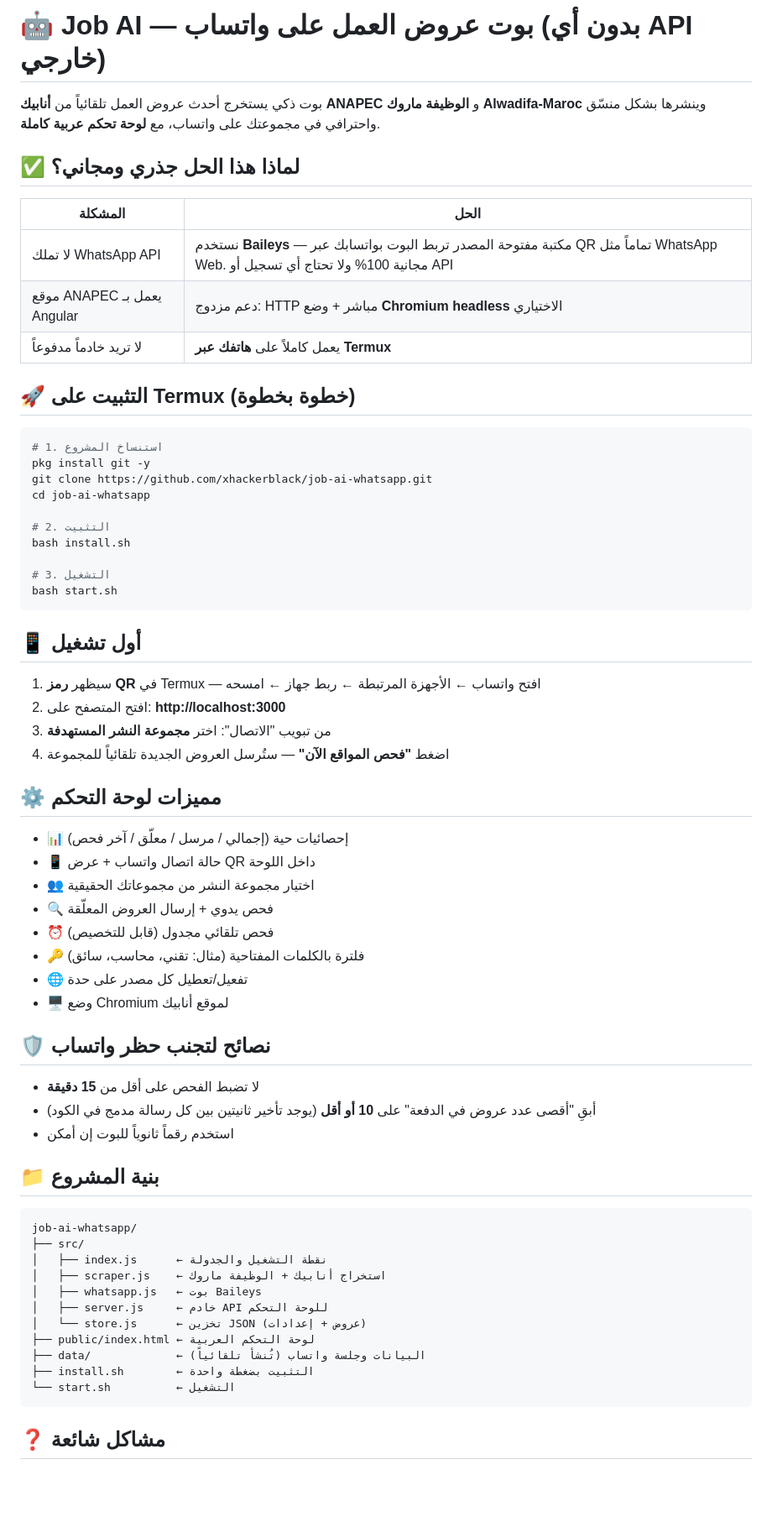
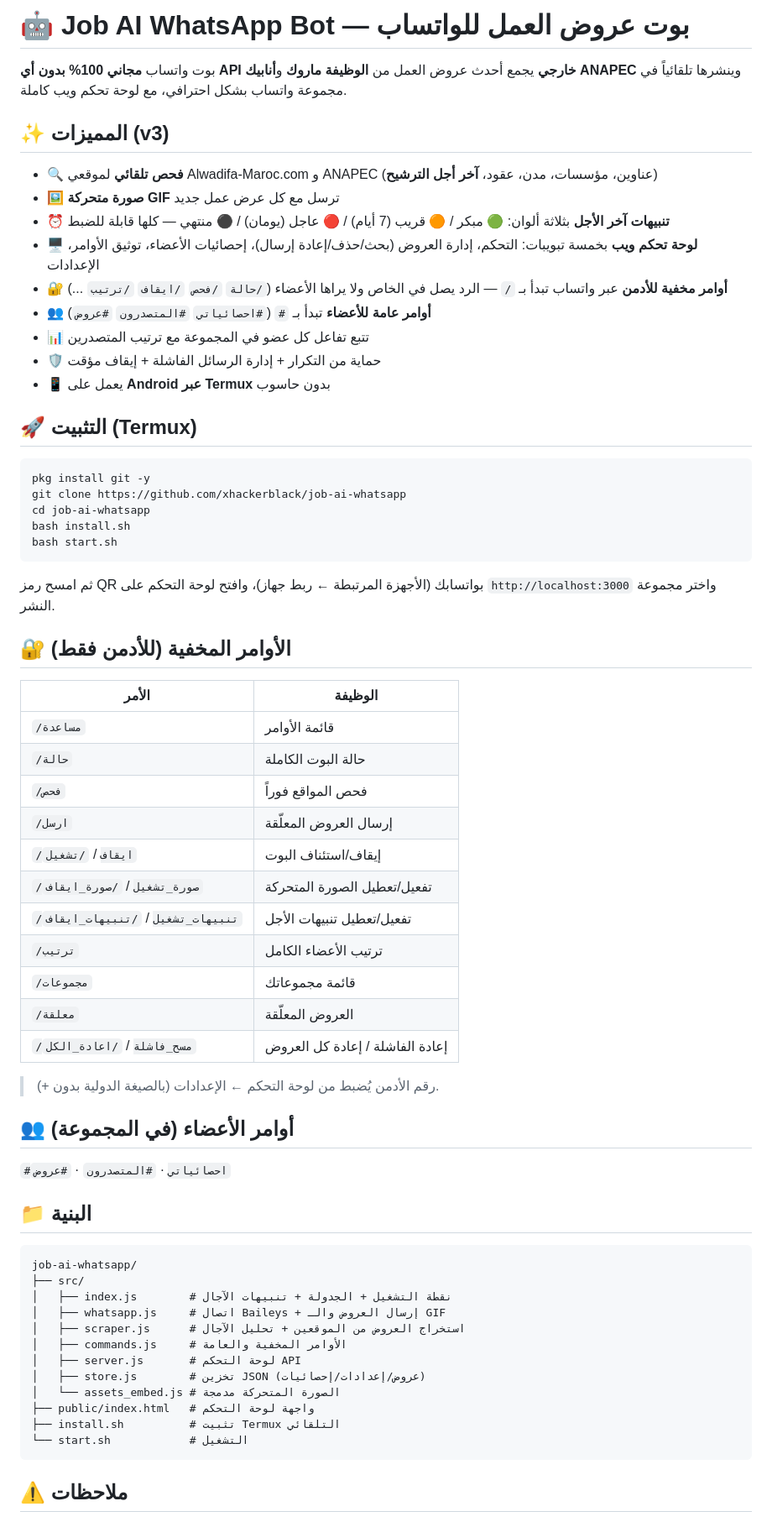
Before and after one commit to xhackerblack/job-ai-whatsapp, a Markdown page: README.md, the part around one of its changes. Shown at 84% size. Rendered like a GitHub page; blank space fills up the shorter version.

Commit message:
📖 README v3: توثيق المميزات والأوامر المخفية وأوامر الأعضاء

````diff
--- a/README.md
+++ b/README.md
@@ -1,69 +1,69 @@
-# 🤖 Job AI — بوت عروض العمل على واتساب (بدون أي API خارجي)
+# 🤖 Job AI WhatsApp Bot — بوت عروض العمل للواتساب
 
-بوت ذكي يستخرج أحدث عروض العمل تلقائياً من **أنابيك ANAPEC** و **الوظيفة ماروك Alwadifa-Maroc** وينشرها بشكل منسّق واحترافي في مجموعتك على واتساب، مع **لوحة تحكم عربية كاملة**.
+بوت واتساب **مجاني 100% بدون أي API خارجي** يجمع أحدث عروض العمل من **الوظيفة ماروك** و**أنابيك ANAPEC** وينشرها تلقائياً في مجموعة واتساب بشكل احترافي، مع لوحة تحكم ويب كاملة.
 
-## ✅ لماذا هذا الحل جذري ومجاني؟
+## ✨ المميزات (v3)
 
-| المشكلة | الحل |
-|---|---|
-| لا تملك WhatsApp API | نستخدم **Baileys** — مكتبة مفتوحة المصدر تربط البوت بواتسابك عبر QR تماماً مثل WhatsApp Web. مجانية 100% ولا تحتاج أي تسجيل أو API |
-| موقع ANAPEC يعمل بـ Angular | دعم مزدوج: HTTP مباشر + وضع **Chromium headless** الاختياري |
-| لا تريد خادماً مدفوعاً | يعمل كاملاً على **هاتفك عبر Termux** |
+- 🔍 **فحص تلقائي** لموقعي Alwadifa-Maroc.com و ANAPEC (عناوين، مؤسسات، مدن، عقود، **آخر أجل الترشيح**)
+- 🖼️ **صورة متحركة GIF** ترسل مع كل عرض عمل جديد
+- ⏰ **تنبيهات آخر الأجل** بثلاثة ألوان: 🟢 مبكر / 🟠 قريب (7 أيام) / 🔴 عاجل (يومان) / ⚫ منتهي — كلها قابلة للضبط
+- 🖥️ **لوحة تحكم ويب** بخمسة تبويبات: التحكم، إدارة العروض (بحث/حذف/إعادة إرسال)، إحصائيات الأعضاء، توثيق الأوامر، الإعدادات
+- 🔐 **أوامر مخفية للأدمن** عبر واتساب تبدأ بـ `/` — الرد يصل في الخاص ولا يراها الأعضاء (`/حالة` `/فحص` `/ايقاف` `/ترتيب` ...)
+- 👥 **أوامر عامة للأعضاء** تبدأ بـ `#` (`#احصائياتي` `#المتصدرون` `#عروض`)
+- 📊 تتبع تفاعل كل عضو في المجموعة مع ترتيب المتصدرين
+- 🛡️ حماية من التكرار + إدارة الرسائل الفاشلة + إيقاف مؤقت
+- 📱 يعمل على **Android عبر Termux** بدون حاسوب
 
-## 🚀 التثبيت على Termux (خطوة بخطوة)
+## 🚀 التثبيت (Termux)
 
 ```bash
-# 1. استنساخ المشروع
 pkg install git -y
-git clone https://github.com/xhackerblack/job-ai-whatsapp.git
+git clone https://github.com/xhackerblack/job-ai-whatsapp
 cd job-ai-whatsapp
-
-# 2. التثبيت
 bash install.sh
-
-# 3. التشغيل
 bash start.sh
 ```
 
-## 📱 أول تشغيل
+ثم امسح رمز QR بواتسابك (الأجهزة المرتبطة ← ربط جهاز)، وافتح لوحة التحكم على `http://localhost:3000` واختر مجموعة النشر.
 
-1. سيظهر **رمز QR** في Termux — افتح واتساب ← الأجهزة المرتبطة ← ربط جهاز ← امسحه
-2. افتح المتصفح على: **http://localhost:3000**
-3. من تبويب "الاتصال": اختر **مجموعة النشر المستهدفة**
-4. اضغط **"فحص المواقع الآن"** — ستُرسل العروض الجديدة تلقائياً للمجموعة
+## 🔐 الأوامر المخفية (للأدمن فقط)
 
-## ⚙️ مميزات لوحة التحكم
+| الأمر | الوظيفة |
+|---|---|
+| `/مساعدة` | قائمة الأوامر |
+| `/حالة` | حالة البوت الكاملة |
+| `/فحص` | فحص المواقع فوراً |
+| `/ارسل` | إرسال العروض المعلّقة |
+| `/ايقاف` / `/تشغيل` | إيقاف/استئناف البوت |
+| `/صورة_تشغيل` / `/صورة_ايقاف` | تفعيل/تعطيل الصورة المتحركة |
+| `/تنبيهات_تشغيل` / `/تنبيهات_ايقاف` | تفعيل/تعطيل تنبيهات الأجل |
+| `/ترتيب` | ترتيب الأعضاء الكامل |
+| `/مجموعات` | قائمة مجموعاتك |
+| `/معلقة` | العروض المعلّقة |
+| `/مسح_فاشلة` / `/اعادة_الكل` | إعادة الفاشلة / إعادة كل العروض |
 
-- 📊 إحصائيات حية (إجمالي / مرسل / معلّق / آخر فحص)
-- 📱 حالة اتصال واتساب + عرض QR داخل اللوحة
-- 👥 اختيار مجموعة النشر من مجموعاتك الحقيقية
-- 🔍 فحص يدوي + إرسال العروض المعلّقة
-- ⏰ فحص تلقائي مجدول (قابل للتخصيص)
-- 🔑 فلترة بالكلمات المفتاحية (مثال: تقني، محاسب، سائق)
-- 🌐 تفعيل/تعطيل كل مصدر على حدة
-- 🖥️ وضع Chromium لموقع أنابيك
+> رقم الأدمن يُضبط من لوحة التحكم ← الإعدادات (بالصيغة الدولية بدون +).
 
-## 🛡️ نصائح لتجنب حظر واتساب
+## 👥 أوامر الأعضاء (في المجموعة)
 
-- لا تضبط الفحص على أقل من **15 دقيقة**
-- أبقِ "أقصى عدد عروض في الدفعة" على **10 أو أقل** (يوجد تأخير ثانيتين بين كل رسالة مدمج في الكود)
-- استخدم رقماً ثانوياً للبوت إن أمكن
+`#احصائياتي` · `#المتصدرون` · `#عروض`
 
-## 📁 بنية المشروع
+## 📁 البنية
 
 ```
 job-ai-whatsapp/
 ├── src/
-│   ├── index.js      ← نقطة التشغيل والجدولة
-│   ├── scraper.js    ← استخراج أنابيك + الوظيفة ماروك
-│   ├── whatsapp.js   ← بوت Baileys
-│   ├── server.js     ← خادم API للوحة التحكم
-│   └── store.js      ← تخزين JSON (عروض + إعدادات)
-├── public/index.html ← لوحة التحكم العربية
-├── data/             ← البيانات وجلسة واتساب (تُنشأ تلقائياً)
-├── install.sh        ← التثبيت بضغطة واحدة
-└── start.sh          ← التشغيل
+│   ├── index.js        # نقطة التشغيل + الجدولة + تنبيهات الآجال
+│   ├── whatsapp.js     # اتصال Baileys + إرسال العروض والـ GIF
+│   ├── scraper.js      # استخراج العروض من الموقعين + تحليل الآجال
+│   ├── commands.js     # الأوامر المخفية والعامة
+│   ├── server.js       # لوحة التحكم API
+│   ├── store.js        # تخزين JSON (عروض/إعدادات/إحصائيات)
+│   └── assets_embed.js # الصورة المتحركة مدمجة
+├── public/index.html   # واجهة لوحة التحكم
+├── install.sh          # تثبيت Termux التلقائي
+└── start.sh            # التشغيل
 ```
 
-## ❓ مشاكل شائعة
+## ⚠️ ملاحظات
 
````
Also changed, not shown: other parts of README.md (+3 -6 lines).
